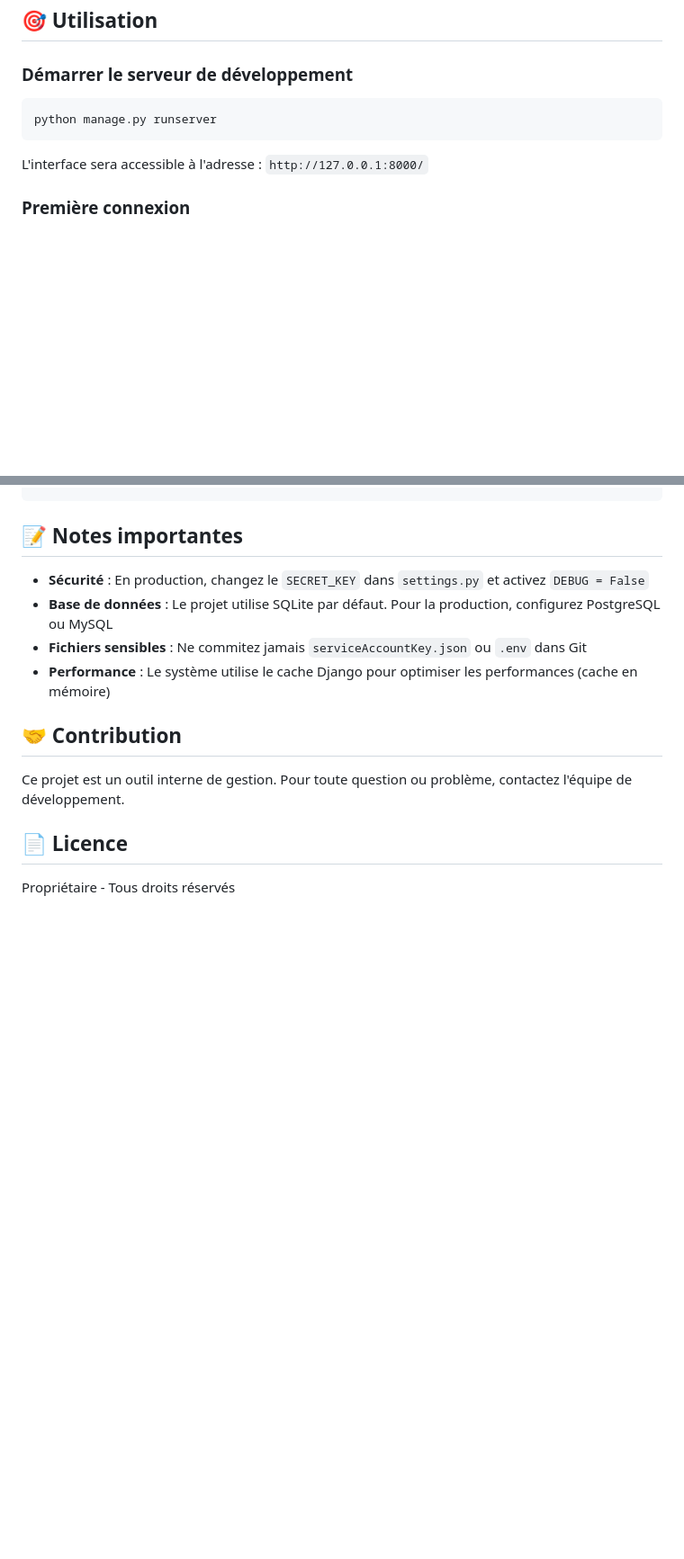
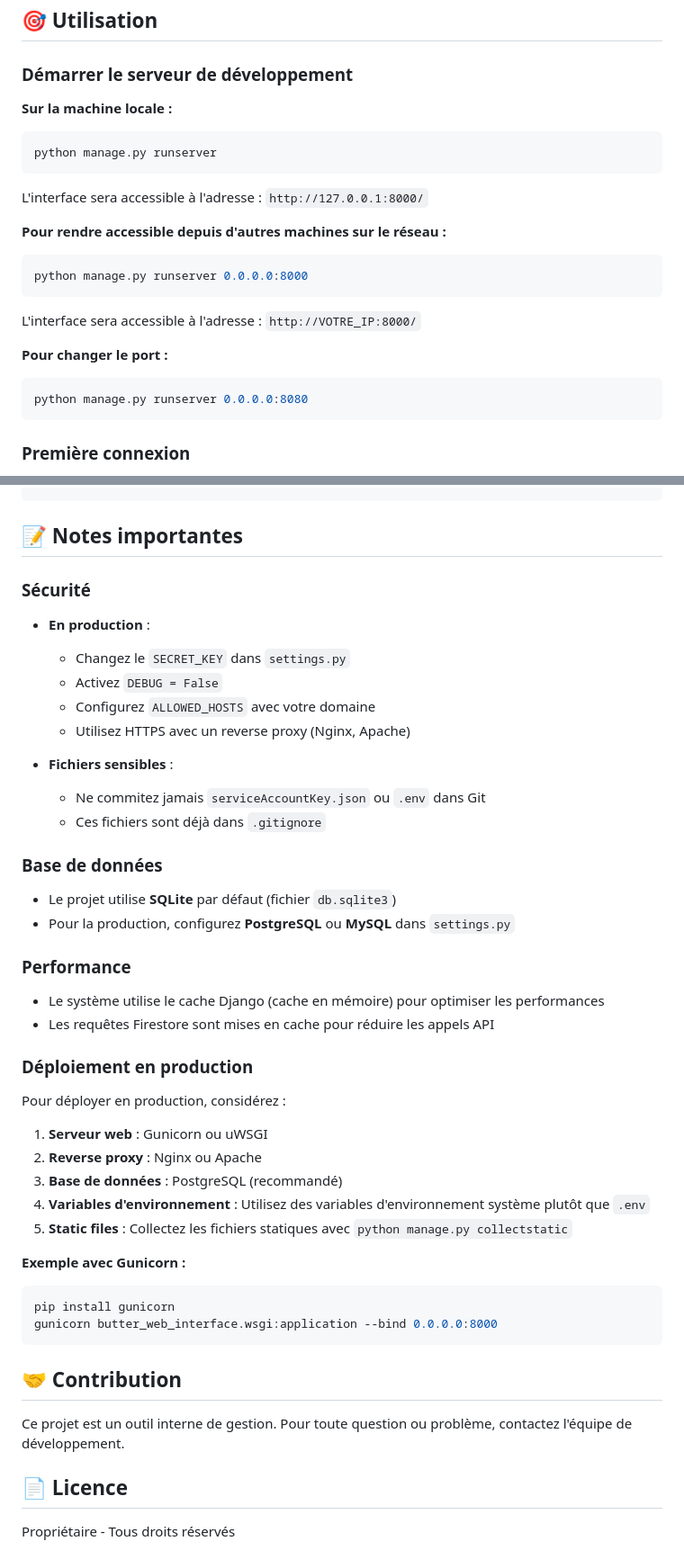
Before and after one commit to danou294/butter-gestion, a Markdown page: README.md, 2 parts joined by grey strips. Shown at 90% size. GitHub-like rendering; blank space fills up the shorter version.

````diff
--- a/README.md
+++ b/README.md
@@ -152,11 +236,24 @@ Les paramètres principaux sont dans `butter_web_interface/settings.py`. Les che
 
 ### Démarrer le serveur de développement
 
+**Sur la machine locale :**
 ```bash
 python manage.py runserver
 ```
 
 L'interface sera accessible à l'adresse : `http://127.0.0.1:8000/`
+
+**Pour rendre accessible depuis d'autres machines sur le réseau :**
+```bash
+python manage.py runserver 0.0.0.0:8000
+```
+
+L'interface sera accessible à l'adresse : `http://VOTRE_IP:8000/`
+
+**Pour changer le port :**
+```bash
+python manage.py runserver 0.0.0.0:8080
+```
 
 ### Première connexion
 
@@ -338,10 +435,43 @@ python manage.py runserver
 
 ## 📝 Notes importantes
 
-- **Sécurité** : En production, changez le `SECRET_KEY` dans `settings.py` et activez `DEBUG = False`
-- **Base de données** : Le projet utilise SQLite par défaut. Pour la production, configurez PostgreSQL ou MySQL
-- **Fichiers sensibles** : Ne commitez jamais `serviceAccountKey.json` ou `.env` dans Git
-- **Performance** : Le système utilise le cache Django pour optimiser les performances (cache en mémoire)
+### Sécurité
+
+- **En production** :
+  - Changez le `SECRET_KEY` dans `settings.py`
+  - Activez `DEBUG = False`
+  - Configurez `ALLOWED_HOSTS` avec votre domaine
+  - Utilisez HTTPS avec un reverse proxy (Nginx, Apache)
+
+- **Fichiers sensibles** :
+  - Ne commitez jamais `serviceAccountKey.json` ou `.env` dans Git
+  - Ces fichiers sont déjà dans `.gitignore`
+
+### Base de données
+
+- Le projet utilise **SQLite** par défaut (fichier `db.sqlite3`)
+- Pour la production, configurez **PostgreSQL** ou **MySQL** dans `settings.py`
+
+### Performance
+
+- Le système utilise le cache Django (cache en mémoire) pour optimiser les performances
+- Les requêtes Firestore sont mises en cache pour réduire les appels API
+
+### Déploiement en production
+
+Pour déployer en production, considérez :
+
+1. **Serveur web** : Gunicorn ou uWSGI
+2. **Reverse proxy** : Nginx ou Apache
+3. **Base de données** : PostgreSQL (recommandé)
+4. **Variables d'environnement** : Utilisez des variables d'environnement système plutôt que `.env`
+5. **Static files** : Collectez les fichiers statiques avec `python manage.py collectstatic`
+
+**Exemple avec Gunicorn :**
+```bash
+pip install gunicorn
+gunicorn butter_web_interface.wsgi:application --bind 0.0.0.0:8000
+```
 
 ## 🤝 Contribution
 
````
Also changed, not shown: other parts of README.md (+98 -14 lines), INSTALLATION.md (added, +200 -0 lines).
